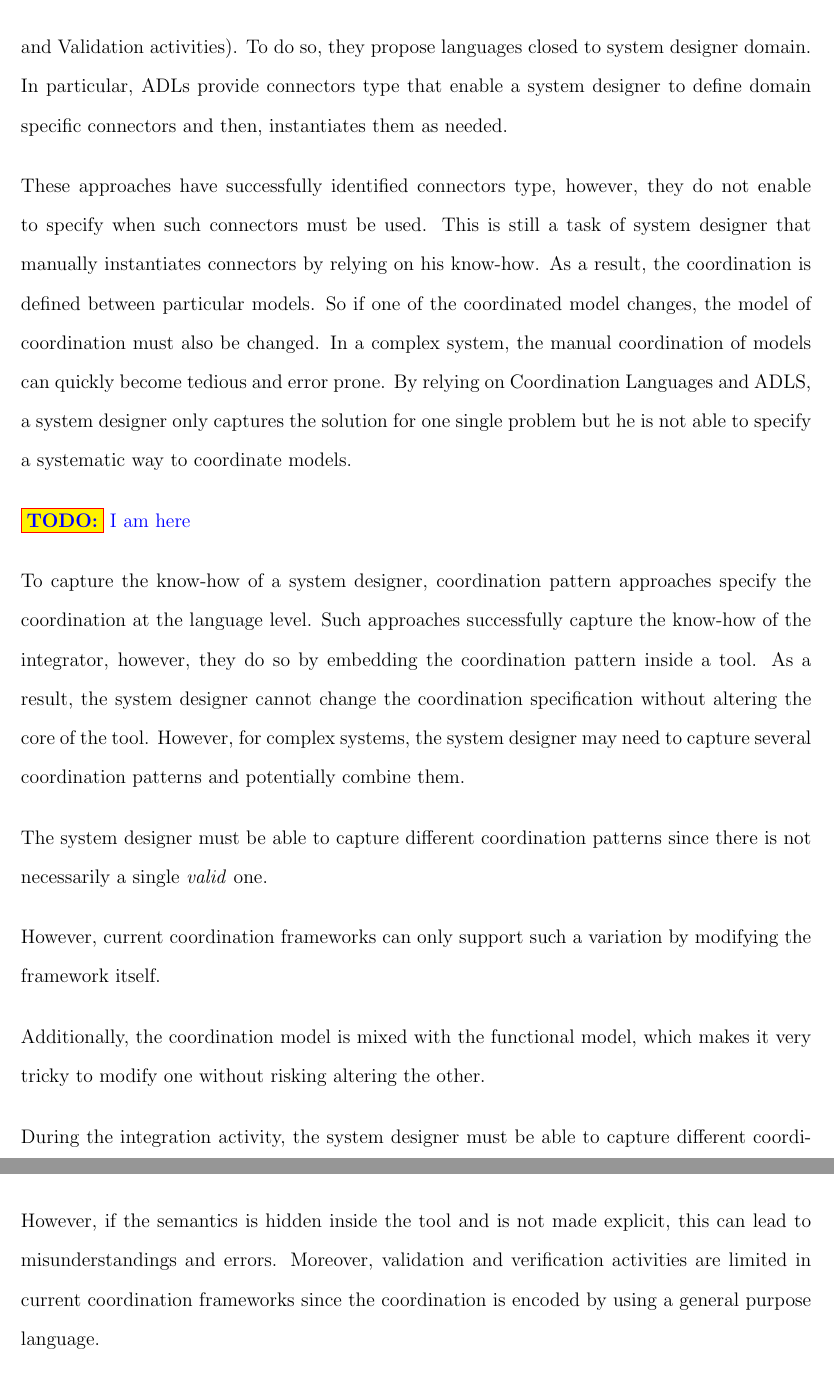
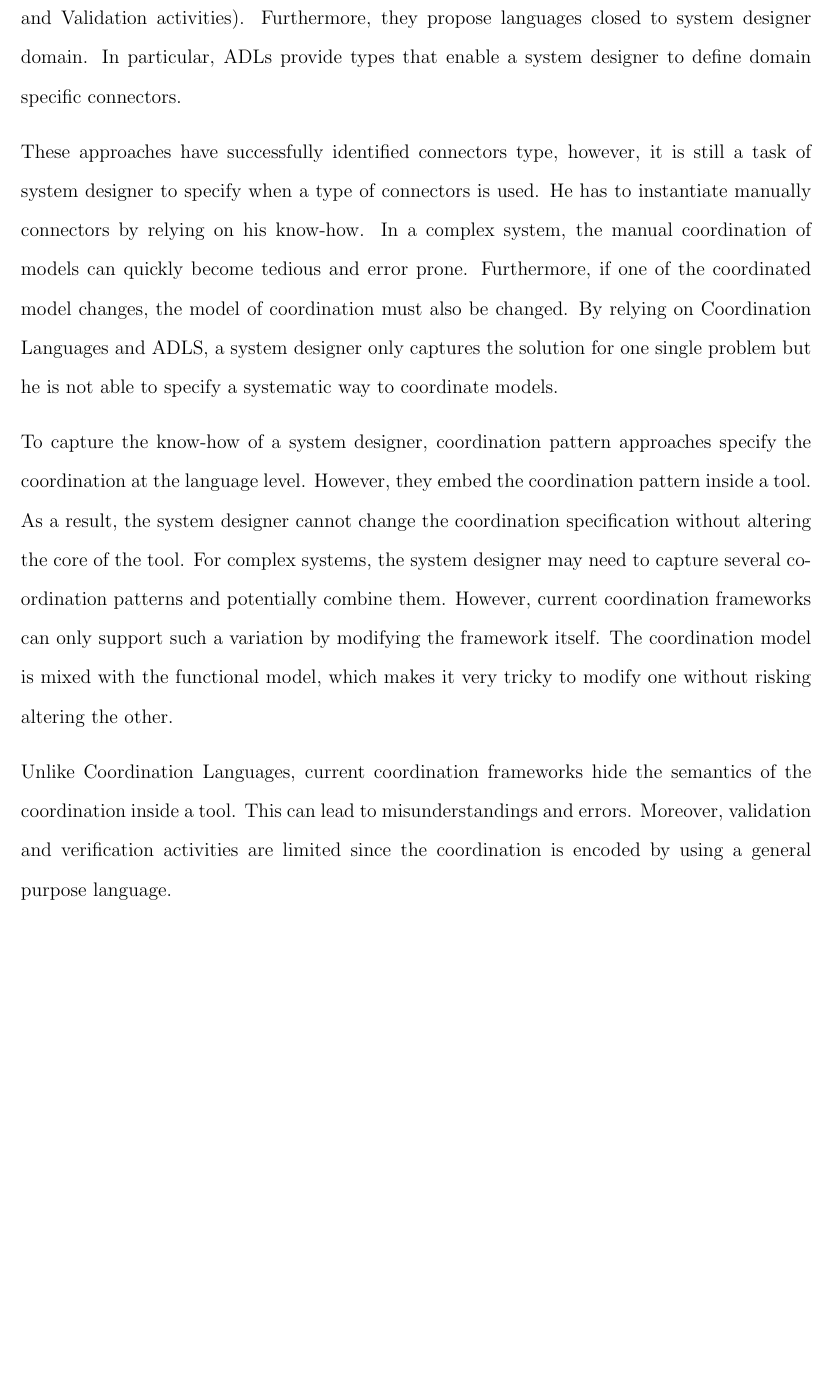
Before and after one commit to MatiasVara/MyPhdThesis, a LaTeX thesis (thesis.tex, which reads background/coordination.tex): two parts of pages 35 and 36 of 88 before the commit and part of page 35 of 88 after it, the two joined at a grey line, cut so that both start at the same text, the shorter picture padded with empty space. Compiled offline with pdfLaTeX.

Commit message:
Minor on background

```diff
--- a/background/coordination.tex
+++ b/background/coordination.tex
@@ -82,27 +82,13 @@ MASCOT~\cite{mascotbib} is a different approach focused on the integration of Ma
 In~\cite{dinatale}, authors propose a dedicated language to map a functional model to a platform model (see Figure \ref{fig:diNatale}). Both the functional and the platform syntaxes were equipped with a translational semantics to C++ code. Then, based on the mapping model, the approach generates the code of the communication connectors between the code obtained from the functional and platform models. A first interesting aspect of this approach comes from the possibility, by creating a dedicated language, to reuse existing languages, and based on a mapping model to automatically generate the glue between the implementation of the models (in this case encoded in C++). By having a closer look at the approach, the mapping language syntax references syntactic elements from both the functional and the platform language. For instance, the $SWdeployment$ concept from the mapping model, reference the $Task$ concept from the functional model and the $CPU$ concept from the platform model. Also, the translational semantics of the mapping language takes advantages of some knowledges about the translational semantics of the other languages. For instance, for each subsystem, authors know that a class is generated with name \emph{SubsystemName}\texttt{ModelClass}. They also know that the class has a \texttt{step} operation for the runtime evaluation of the block outputs given the inputs and the state. In other words, authors have a partial but sufficient knowledge of the translational semantics of both the functional and the platform language. Finally, based on this knowledge, they encode in the translational semantics the glue to generate according to the actual mapping in the mapping model. The approach proposes a set of connectors that the system designer has to instantiate in the mapping model. In this sense, the approach is similar than the ADLs Clara, which proposes a set of built-in connectors. However, different than other ADLs, the approach proposes connectors that link concepts from different languages. In particular, these connectors capture some knowledge of a system designer that performs the mapping of a functional model to a platform model.
 
 \subsection{Discussion}
+Coordination languages and ADLs enable the system designer to define one or more models of coordination to specify how behavioral models interact. The main benefice of these approaches is that the global behavior is explicit and amenable for reasoning (for instance for Verification and Validation activities). Furthermore, they propose languages closed to system designer domain. In particular, ADLs provide types that enable a system designer to define domain specific connectors.
 
+These approaches have successfully identified connectors type, however, it is still a task of system designer to specify when a type of connectors is used. He has to instantiate manually connectors by relying on his know-how. In a complex system, the manual coordination of models can quickly become tedious and error prone. Furthermore, if one of the coordinated model changes, the model of coordination must also be changed. By relying on Coordination Languages and ADLS, a system designer only captures the solution for one single problem but he is not able to specify a systematic way to coordinate models.
 
-Coordination languages and ADLs enable the system designer to define one or more models of coordination to specify how behavioral models interact. The main benefice of these approaches is that the global behavior is explicit and amenable for reasoning (for instance for Verification and Validation activities). To do so, they propose languages closed to system designer domain. In particular, ADLs provide connectors type that enable a system designer to define domain specific connectors and then, instantiates them as needed.
+To capture the know-how of a system designer, coordination pattern approaches specify the coordination at the language level. However, they embed the coordination pattern inside a tool. As a result, the system designer cannot change the coordination specification without altering the core of the tool. For complex systems, the system designer may need to capture several coordination patterns and potentially combine them. However, current coordination frameworks can only support such a variation by modifying the framework itself. The coordination model is mixed with the functional model, which makes it very tricky to modify one without risking altering the other.
 
-These approaches have successfully identified connectors type, however, they do not enable to specify when such connectors must be used. This is still a task of system designer that manually instantiates connectors by relying on his know-how. As a result, the coordination is defined between particular models. So if one of the coordinated model changes, the model of coordination must also be changed. In a complex system, the manual coordination of models can quickly become tedious and error prone. By relying on Coordination Languages and ADLS, a system designer only captures the solution for one single problem but he is not able to specify a systematic way to coordinate models.
-
-\todo{I am here}
-
-To capture the know-how of a system designer, coordination pattern approaches specify the coordination at the language level. Such approaches successfully capture the know-how of the integrator, however, they do so by embedding the coordination pattern inside a tool. As a result, the system designer cannot change the coordination specification without altering the core of the tool. However, for complex systems, the system designer may need to capture several coordination patterns and potentially combine them.
-
-The system designer must be able to capture different coordination patterns since there is not necessarily a single \emph{valid} one.
-
-However, current coordination frameworks can only support such a variation by modifying the framework itself.
-
-
-Additionally, the coordination model is mixed with the functional model, which makes it very tricky to modify one without risking altering the other.
-
-
-During the integration activity, the system designer must be able to capture different coordination patterns and their semantics must be explicit rather than being hidden inside a tool.
-
-However, if the semantics is hidden inside the tool and is not made explicit, this can lead to misunderstandings and errors. Moreover, validation and verification activities are limited in current coordination frameworks since the coordination is encoded by using a general purpose language.
+Unlike Coordination Languages, current coordination frameworks hide the semantics of the coordination inside a tool. This can lead to misunderstandings and errors. Moreover, validation and verification activities are limited since the coordination is encoded by using a general purpose language.
 
 
 
```
Also changed, not shown: 4 other files.
